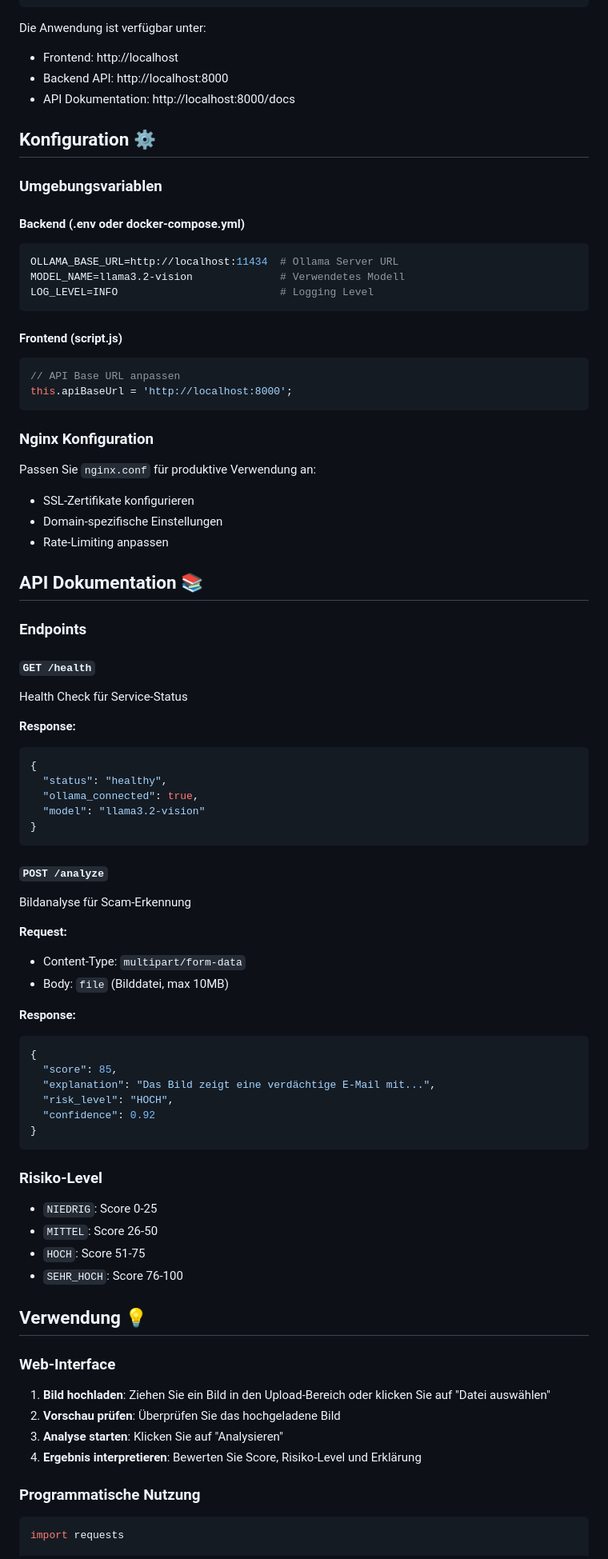
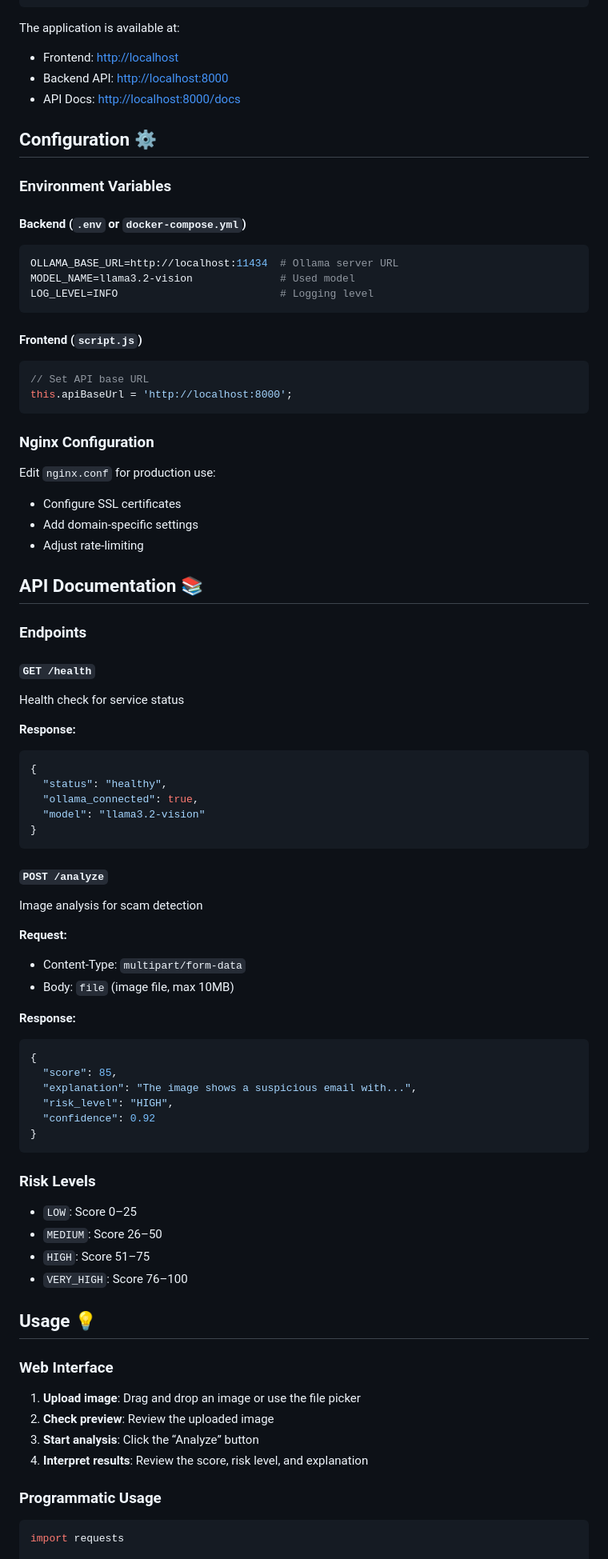
Before and after one commit to LopeKinz/ScamAnalyser, a Markdown page: README.md, the part around one of its changes. Shown at 80% size. Rendered like a GitHub page.

````diff
--- a/README.md
+++ b/README.md
@@ -83,43 +86,49 @@ docker-compose logs -f scam-detector-api
 docker-compose down
 ```
 
-Die Anwendung ist verfügbar unter:
-- Frontend: http://localhost
-- Backend API: http://localhost:8000
-- API Dokumentation: http://localhost:8000/docs
+The application is available at:
 
-## Konfiguration ⚙️
+* Frontend: [http://localhost](http://localhost)
+* Backend API: [http://localhost:8000](http://localhost:8000)
+* API Docs: [http://localhost:8000/docs](http://localhost:8000/docs)
 
-### Umgebungsvariablen
+## Configuration ⚙️
 
-#### Backend (.env oder docker-compose.yml)
+### Environment Variables
+
+#### Backend (`.env` or `docker-compose.yml`)
+
 ```env
-OLLAMA_BASE_URL=http://localhost:11434  # Ollama Server URL
-MODEL_NAME=llama3.2-vision              # Verwendetes Modell
-LOG_LEVEL=INFO                          # Logging Level
+OLLAMA_BASE_URL=http://localhost:11434  # Ollama server URL
+MODEL_NAME=llama3.2-vision              # Used model
+LOG_LEVEL=INFO                          # Logging level
 ```
 
-#### Frontend (script.js)
+#### Frontend (`script.js`)
+
 ```javascript
-// API Base URL anpassen
+// Set API base URL
 this.apiBaseUrl = 'http://localhost:8000';
 ```
 
-### Nginx Konfiguration
+### Nginx Configuration
 
-Passen Sie `nginx.conf` für produktive Verwendung an:
-- SSL-Zertifikate konfigurieren
-- Domain-spezifische Einstellungen
-- Rate-Limiting anpassen
+Edit `nginx.conf` for production use:
 
-## API Dokumentation 📚
+* Configure SSL certificates
+* Add domain-specific settings
+* Adjust rate-limiting
+
+## API Documentation 📚
 
 ### Endpoints
 
 #### `GET /health`
-Health Check für Service-Status
+
+Health check for service status
 
 **Response:**
+
 ```json
 {
   "status": "healthy",
@@ -129,38 +138,42 @@ Health Check für Service-Status
 ```
 
 #### `POST /analyze`
-Bildanalyse für Scam-Erkennung
+
+Image analysis for scam detection
 
 **Request:**
-- Content-Type: `multipart/form-data`
-- Body: `file` (Bilddatei, max 10MB)
+
+* Content-Type: `multipart/form-data`
+* Body: `file` (image file, max 10MB)
 
 **Response:**
+
 ```json
 {
   "score": 85,
-  "explanation": "Das Bild zeigt eine verdächtige E-Mail mit...",
-  "risk_level": "HOCH",
+  "explanation": "The image shows a suspicious email with...",
+  "risk_level": "HIGH",
   "confidence": 0.92
 }
 ```
 
-### Risiko-Level
-- `NIEDRIG`: Score 0-25
-- `MITTEL`: Score 26-50
-- `HOCH`: Score 51-75
-- `SEHR_HOCH`: Score 76-100
+### Risk Levels
 
-## Verwendung 💡
+* `LOW`: Score 0–25
+* `MEDIUM`: Score 26–50
+* `HIGH`: Score 51–75
+* `VERY_HIGH`: Score 76–100
 
-### Web-Interface
+## Usage 💡
 
-1. **Bild hochladen**: Ziehen Sie ein Bild in den Upload-Bereich oder klicken Sie auf "Datei auswählen"
-2. **Vorschau prüfen**: Überprüfen Sie das hochgeladene Bild
-3. **Analyse starten**: Klicken Sie auf "Analysieren"
-4. **Ergebnis interpretieren**: Bewerten Sie Score, Risiko-Level und Erklärung
+### Web Interface
 
-### Programmatische Nutzung
+1. **Upload image**: Drag and drop an image or use the file picker
+2. **Check preview**: Review the uploaded image
+3. **Start analysis**: Click the “Analyze” button
+4. **Interpret results**: Review the score, risk level, and explanation
+
+### Programmatic Usage
 
 ```python
 import requests
````
Also changed, not shown: other parts of README.md (+127 -112 lines).
